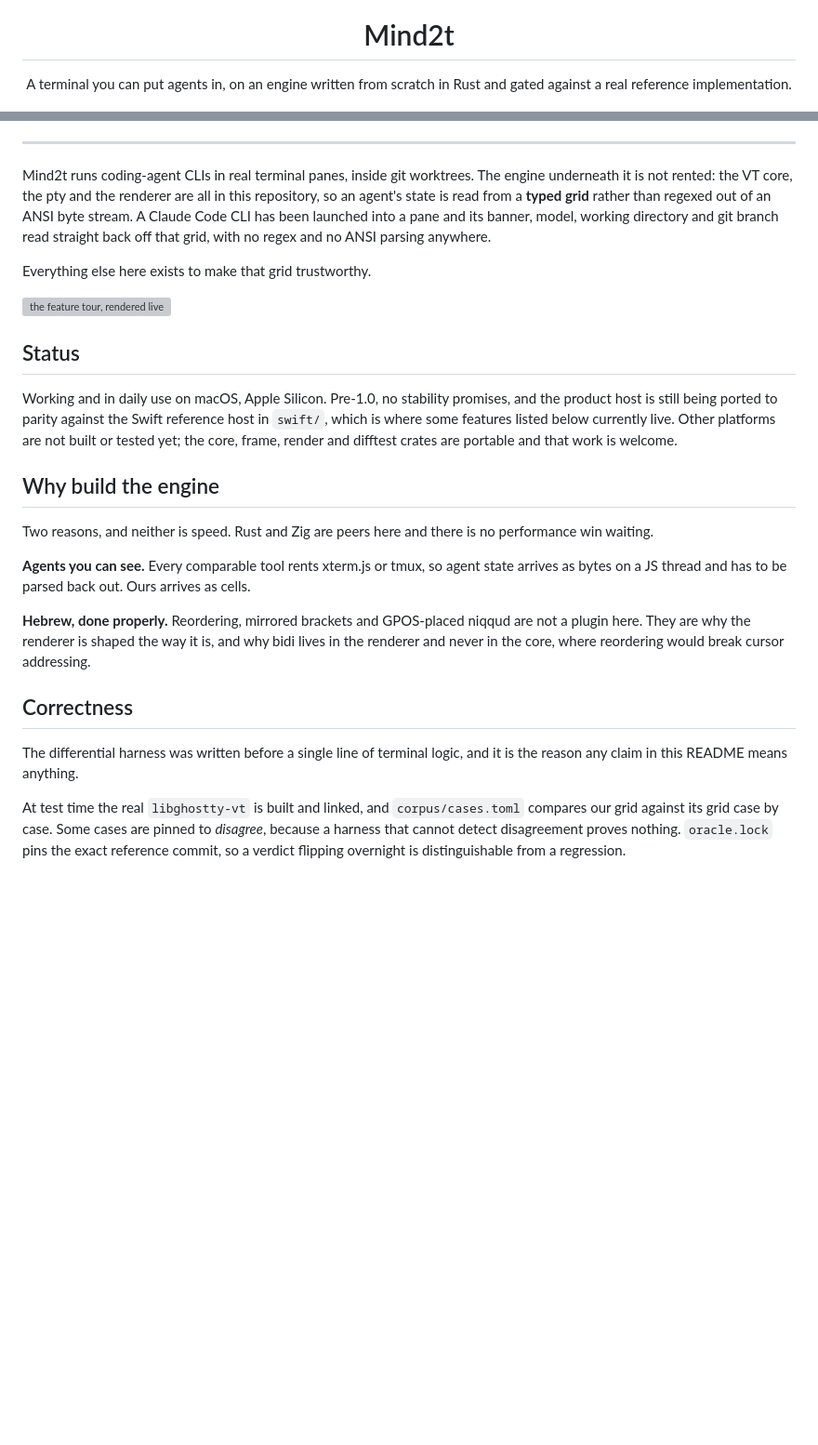
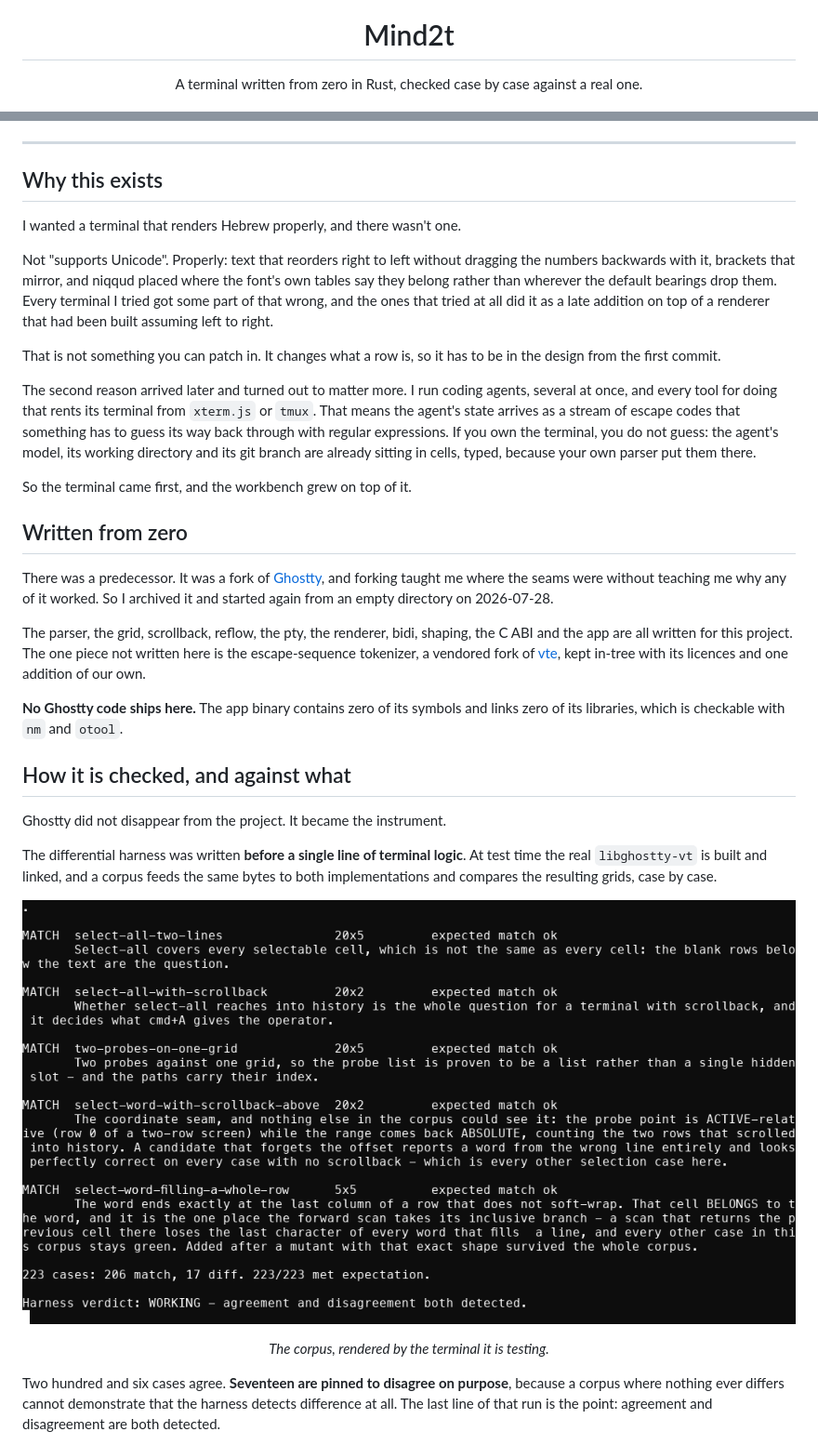
Before and after one commit to Orellius/mind2t, a Markdown page: README.md, 2 parts joined by grey strips. Shown at 93% size. Drawn GitHub-style; pictures changed too: docs/images/difftest-corpus-20260807.png (added); blank space fills up the shorter version; grey boxes are pictures that could not be loaded.

```diff
--- a/README.md
+++ b/README.md
@@ -5,8 +5,7 @@
 <h1 align="center">Mind2t</h1>
 
 <p align="center">
-  A terminal you can put agents in, on an engine written from scratch in Rust and gated
-  against a real reference implementation.
+  A terminal written from zero in Rust, checked case by case against a real one.
 </p>
 
 <p align="center">
@@ -17,42 +17,55 @@
 
 ---
 
-Mind2t runs coding-agent CLIs in real terminal panes, inside git worktrees. The engine
-underneath it is not rented: the VT core, the pty and the renderer are all in this repository,
-so an agent's state is read from a **typed grid** rather than regexed out of an ANSI byte
-stream. A Claude Code CLI has been launched into a pane and its banner, model, working
-directory and git branch read straight back off that grid, with no regex and no ANSI parsing
-anywhere.
+## Why this exists
 
-Everything else here exists to make that grid trustworthy.
+I wanted a terminal that renders Hebrew properly, and there wasn't one.
 
-![the feature tour, rendered live](assets/feature-tour.png)
+Not "supports Unicode". Properly: text that reorders right to left without dragging the numbers
+backwards with it, brackets that mirror, and niqqud placed where the font's own tables say they
+belong rather than wherever the default bearings drop them. Every terminal I tried got some part
+of that wrong, and the ones that tried at all did it as a late addition on top of a renderer that
+had been built assuming left to right.
 
-## Status
+That is not something you can patch in. It changes what a row is, so it has to be in the design
+from the first commit.
 
-Working and in daily use on macOS, Apple Silicon. Pre-1.0, no stability promises, and the
-product host is still being ported to parity against the Swift reference host in `swift/`,
-which is where some features listed below currently live. Other platforms are not built or
-tested yet; the core, frame, render and difftest crates are portable and that work is welcome.
+The second reason arrived later and turned out to matter more. I run coding agents, several at
+once, and every tool for doing that rents its terminal from `xterm.js` or `tmux`. That means the
+agent's state arrives as a stream of escape codes that something has to guess its way back
+through with regular expressions. If you own the terminal, you do not guess: the agent's model,
+its working directory and its git branch are already sitting in cells, typed, because your own
+parser put them there.
 
-## Why build the engine
+So the terminal came first, and the workbench grew on top of it.
 
-Two reasons, and neither is speed. Rust and Zig are peers here and there is no performance win
-waiting.
+## Written from zero
 
-**Agents you can see.** Every comparable tool rents xterm.js or tmux, so agent state arrives
-as bytes on a JS thread and has to be parsed back out. Ours arrives as cells.
+There was a predecessor. It was a fork of [Ghostty](https://ghostty.org), and forking taught me
+where the seams were without teaching me why any of it worked. So I archived it and started
+again from an empty directory on 2026-07-28.
 
-**Hebrew, done properly.** Reordering, mirrored brackets and GPOS-placed niqqud are not a
-plugin here. They are why the renderer is shaped the way it is, and why bidi lives in the
-renderer and never in the core, where reordering would break cursor addressing.
+The parser, the grid, scrollback, reflow, the pty, the renderer, bidi, shaping, the C ABI and
+the app are all written for this project. The one piece not written here is the escape-sequence
+tokenizer, a vendored fork of [vte](https://github.com/alacritty/vte), kept in-tree with its
+licences and one addition of our own.
 
-## Correctness
+**No Ghostty code ships here.** The app binary contains zero of its symbols and links zero of
+its libraries, which is checkable with `nm` and `otool`.
 
-The differential harness was written before a single line of terminal logic, and it is the
-reason any claim in this README means anything.
+## How it is checked, and against what
 
-At test time the real `libghostty-vt` is built and linked, and `corpus/cases.toml` compares
-our grid against its grid case by case. Some cases are pinned to *disagree*, because a harness
-that cannot detect disagreement proves nothing. `oracle.lock` pins the exact reference commit,
-so a verdict flipping overnight is distinguishable from a regression.
+Ghostty did not disappear from the project. It became the instrument.
+
+The differential harness was written **before a single line of terminal logic**. At test time the
+real `libghostty-vt` is built and linked, and a corpus feeds the same bytes to both
+implementations and compares the resulting grids, case by case.
+
+![the differential corpus, 223 cases](docs/images/difftest-corpus-20260807.png)
+
+<p align="center"><em>The corpus, rendered by the terminal it is testing.</em></p>
+
+Two hundred and six cases agree. **Seventeen are pinned to disagree on purpose**, because a
+corpus where nothing ever differs cannot demonstrate that the harness detects difference at all.
+The last line of that run is the point: agreement and disagreement are both detected.
+
```
Also changed, not shown: other parts of README.md (+66 -46 lines), docs/images/difftest-oracle-vs-candidate-20260807.png (added), 1 other file.
